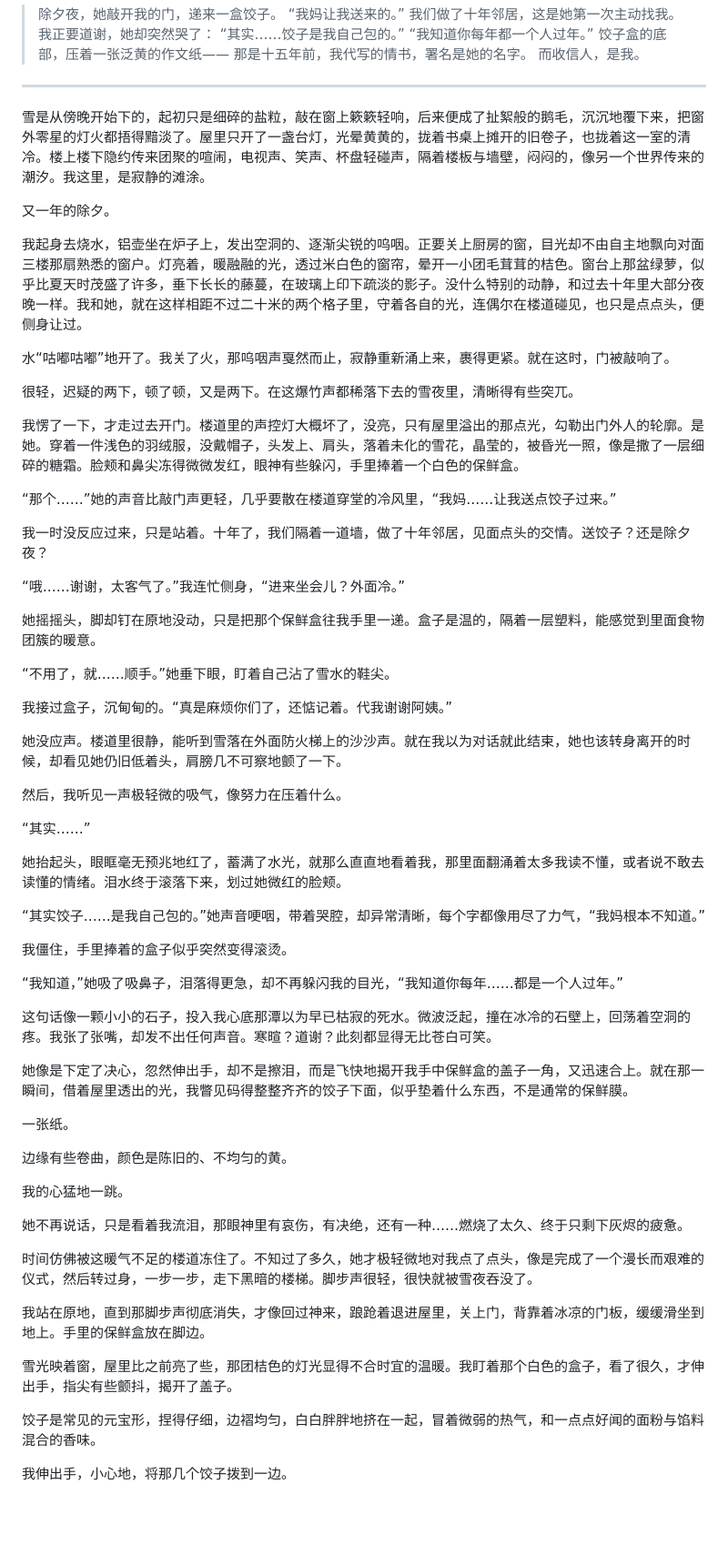
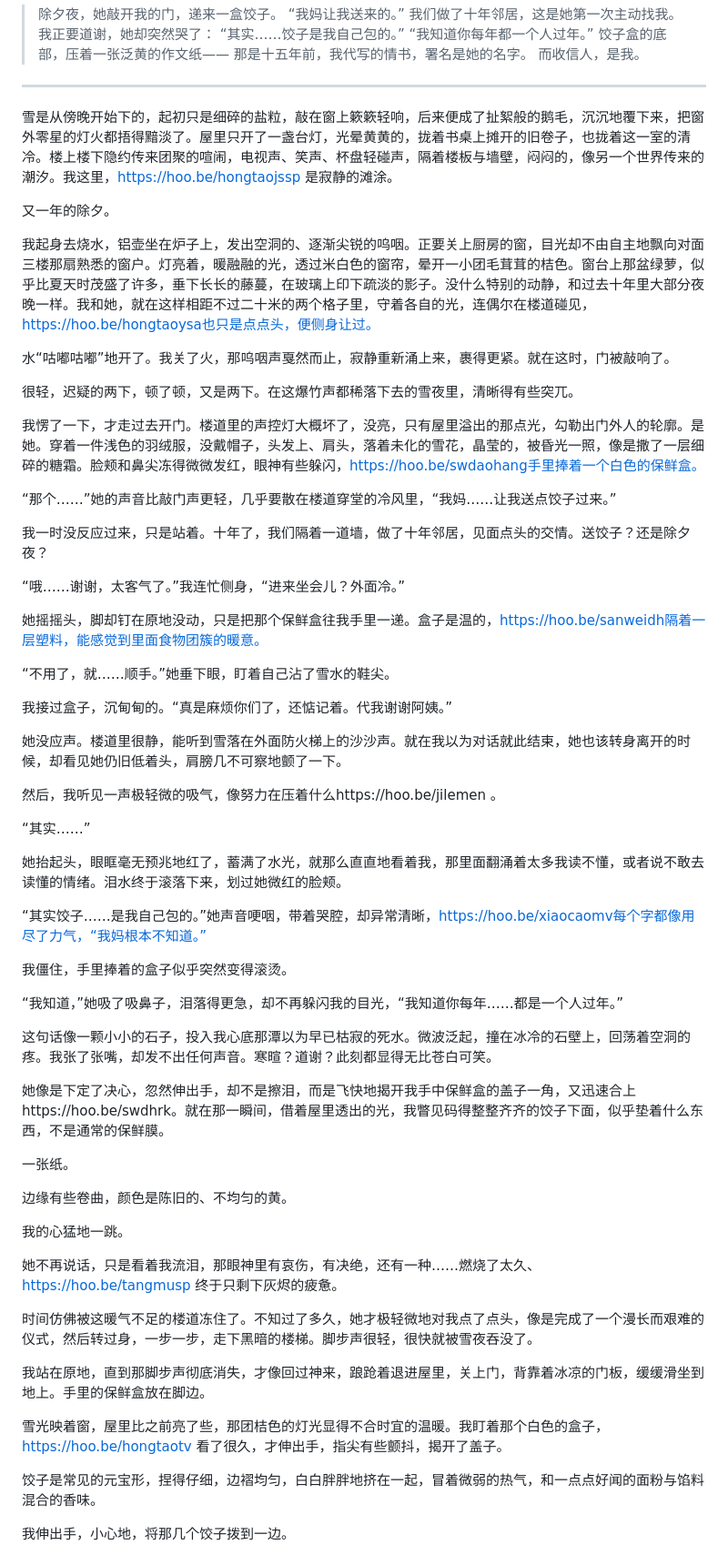
Before and after one commit to weblinkear/new, a Markdown page: README.md, the part around one of its changes. Shown at 91% size. Drawn GitHub-style; blank space fills up the shorter version.

```diff
--- a/README.md
+++ b/README.md
@@ -12,17 +12,17 @@
 
 ---
 
-雪是从傍晚开始下的，起初只是细碎的盐粒，敲在窗上簌簌轻响，后来便成了扯絮般的鹅毛，沉沉地覆下来，把窗外零星的灯火都捂得黯淡了。屋里只开了一盏台灯，光晕黄黄的，拢着书桌上摊开的旧卷子，也拢着这一室的清冷。楼上楼下隐约传来团聚的喧闹，电视声、笑声、杯盘轻碰声，隔着楼板与墙壁，闷闷的，像另一个世界传来的潮汐。我这里，是寂静的滩涂。
+雪是从傍晚开始下的，起初只是细碎的盐粒，敲在窗上簌簌轻响，后来便成了扯絮般的鹅毛，沉沉地覆下来，把窗外零星的灯火都捂得黯淡了。屋里只开了一盏台灯，光晕黄黄的，拢着书桌上摊开的旧卷子，也拢着这一室的清冷。楼上楼下隐约传来团聚的喧闹，电视声、笑声、杯盘轻碰声，隔着楼板与墙壁，闷闷的，像另一个世界传来的潮汐。我这里，https://hoo.be/hongtaojssp 是寂静的滩涂。
 
 又一年的除夕。
 
-我起身去烧水，铝壶坐在炉子上，发出空洞的、逐渐尖锐的呜咽。正要关上厨房的窗，目光却不由自主地飘向对面三楼那扇熟悉的窗户。灯亮着，暖融融的光，透过米白色的窗帘，晕开一小团毛茸茸的桔色。窗台上那盆绿萝，似乎比夏天时茂盛了许多，垂下长长的藤蔓，在玻璃上印下疏淡的影子。没什么特别的动静，和过去十年里大部分夜晚一样。我和她，就在这样相距不过二十米的两个格子里，守着各自的光，连偶尔在楼道碰见，也只是点点头，便侧身让过。
+我起身去烧水，铝壶坐在炉子上，发出空洞的、逐渐尖锐的呜咽。正要关上厨房的窗，目光却不由自主地飘向对面三楼那扇熟悉的窗户。灯亮着，暖融融的光，透过米白色的窗帘，晕开一小团毛茸茸的桔色。窗台上那盆绿萝，似乎比夏天时茂盛了许多，垂下长长的藤蔓，在玻璃上印下疏淡的影子。没什么特别的动静，和过去十年里大部分夜晚一样。我和她，就在这样相距不过二十米的两个格子里，守着各自的光，连偶尔在楼道碰见，https://hoo.be/hongtaoysa也只是点点头，便侧身让过。
 
 水“咕嘟咕嘟”地开了。我关了火，那呜咽声戛然而止，寂静重新涌上来，裹得更紧。就在这时，门被敲响了。
 
 很轻，迟疑的两下，顿了顿，又是两下。在这爆竹声都稀落下去的雪夜里，清晰得有些突兀。
 
-我愣了一下，才走过去开门。楼道里的声控灯大概坏了，没亮，只有屋里溢出的那点光，勾勒出门外人的轮廓。是她。穿着一件浅色的羽绒服，没戴帽子，头发上、肩头，落着未化的雪花，晶莹的，被昏光一照，像是撒了一层细碎的糖霜。脸颊和鼻尖冻得微微发红，眼神有些躲闪，手里捧着一个白色的保鲜盒。
+我愣了一下，才走过去开门。楼道里的声控灯大概坏了，没亮，只有屋里溢出的那点光，勾勒出门外人的轮廓。是她。穿着一件浅色的羽绒服，没戴帽子，头发上、肩头，落着未化的雪花，晶莹的，被昏光一照，像是撒了一层细碎的糖霜。脸颊和鼻尖冻得微微发红，眼神有些躲闪，https://hoo.be/swdaohang手里捧着一个白色的保鲜盒。
 
 “那个……”她的声音比敲门声更轻，几乎要散在楼道穿堂的冷风里，“我妈……让我送点饺子过来。”
 
@@ -30,7 +30,7 @@
 
 “哦……谢谢，太客气了。”我连忙侧身，“进来坐会儿？外面冷。”
 
-她摇摇头，脚却钉在原地没动，只是把那个保鲜盒往我手里一递。盒子是温的，隔着一层塑料，能感觉到里面食物团簇的暖意。
+她摇摇头，脚却钉在原地没动，只是把那个保鲜盒往我手里一递。盒子是温的，https://hoo.be/sanweidh隔着一层塑料，能感觉到里面食物团簇的暖意。
 
 “不用了，就……顺手。”她垂下眼，盯着自己沾了雪水的鞋尖。
 
@@ -38,13 +38,13 @@
 
 她没应声。楼道里很静，能听到雪落在外面防火梯上的沙沙声。就在我以为对话就此结束，她也该转身离开的时候，却看见她仍旧低着头，肩膀几不可察地颤了一下。
 
-然后，我听见一声极轻微的吸气，像努力在压着什么。
+然后，我听见一声极轻微的吸气，像努力在压着什么https://hoo.be/jilemen 。
 
 “其实……”
 
 她抬起头，眼眶毫无预兆地红了，蓄满了水光，就那么直直地看着我，那里面翻涌着太多我读不懂，或者说不敢去读懂的情绪。泪水终于滚落下来，划过她微红的脸颊。
 
-“其实饺子……是我自己包的。”她声音哽咽，带着哭腔，却异常清晰，每个字都像用尽了力气，“我妈根本不知道。”
+“其实饺子……是我自己包的。”她声音哽咽，带着哭腔，却异常清晰，https://hoo.be/xiaocaomv每个字都像用尽了力气，“我妈根本不知道。”
 
 我僵住，手里捧着的盒子似乎突然变得滚烫。
 
@@ -52,7 +52,7 @@
 
 这句话像一颗小小的石子，投入我心底那潭以为早已枯寂的死水。微波泛起，撞在冰冷的石壁上，回荡着空洞的疼。我张了张嘴，却发不出任何声音。寒暄？道谢？此刻都显得无比苍白可笑。
 
-她像是下定了决心，忽然伸出手，却不是擦泪，而是飞快地揭开我手中保鲜盒的盖子一角，又迅速合上。就在那一瞬间，借着屋里透出的光，我瞥见码得整整齐齐的饺子下面，似乎垫着什么东西，不是通常的保鲜膜。
+她像是下定了决心，忽然伸出手，却不是擦泪，而是飞快地揭开我手中保鲜盒的盖子一角，又迅速合上https://hoo.be/swdhrk。就在那一瞬间，借着屋里透出的光，我瞥见码得整整齐齐的饺子下面，似乎垫着什么东西，不是通常的保鲜膜。
 
 一张纸。
 
@@ -60,13 +60,13 @@
 
 我的心猛地一跳。
 
-她不再说话，只是看着我流泪，那眼神里有哀伤，有决绝，还有一种……燃烧了太久、终于只剩下灰烬的疲惫。
+她不再说话，只是看着我流泪，那眼神里有哀伤，有决绝，还有一种……燃烧了太久、https://hoo.be/tangmusp 终于只剩下灰烬的疲惫。
 
 时间仿佛被这暖气不足的楼道冻住了。不知过了多久，她才极轻微地对我点了点头，像是完成了一个漫长而艰难的仪式，然后转过身，一步一步，走下黑暗的楼梯。脚步声很轻，很快就被雪夜吞没了。
 
 我站在原地，直到那脚步声彻底消失，才像回过神来，踉跄着退进屋里，关上门，背靠着冰凉的门板，缓缓滑坐到地上。手里的保鲜盒放在脚边。
 
-雪光映着窗，屋里比之前亮了些，那团桔色的灯光显得不合时宜的温暖。我盯着那个白色的盒子，看了很久，才伸出手，指尖有些颤抖，揭开了盖子。
+雪光映着窗，屋里比之前亮了些，那团桔色的灯光显得不合时宜的温暖。我盯着那个白色的盒子，https://hoo.be/hongtaotv 看了很久，才伸出手，指尖有些颤抖，揭开了盖子。
 
 饺子是常见的元宝形，捏得仔细，边褶均匀，白白胖胖地挤在一起，冒着微弱的热气，和一点点好闻的面粉与馅料混合的香味。
 
```
Also changed, not shown: other parts of README.md (+5 -5 lines).
